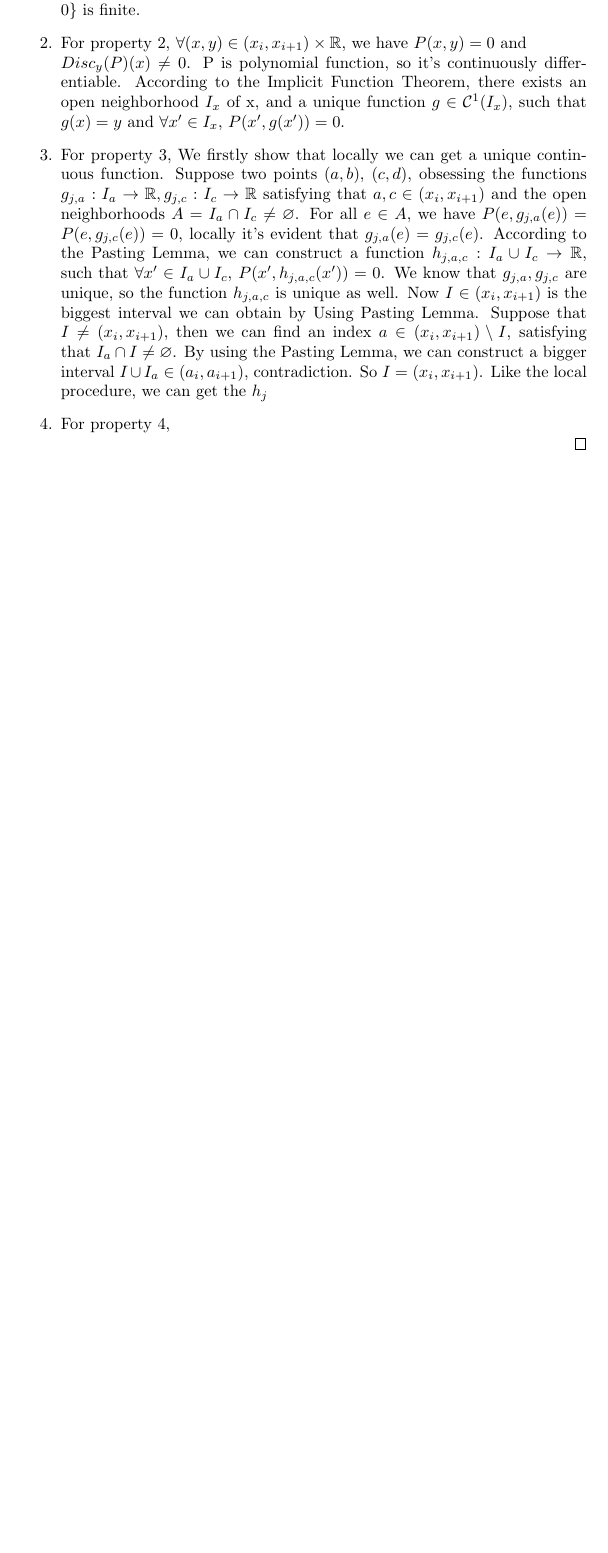
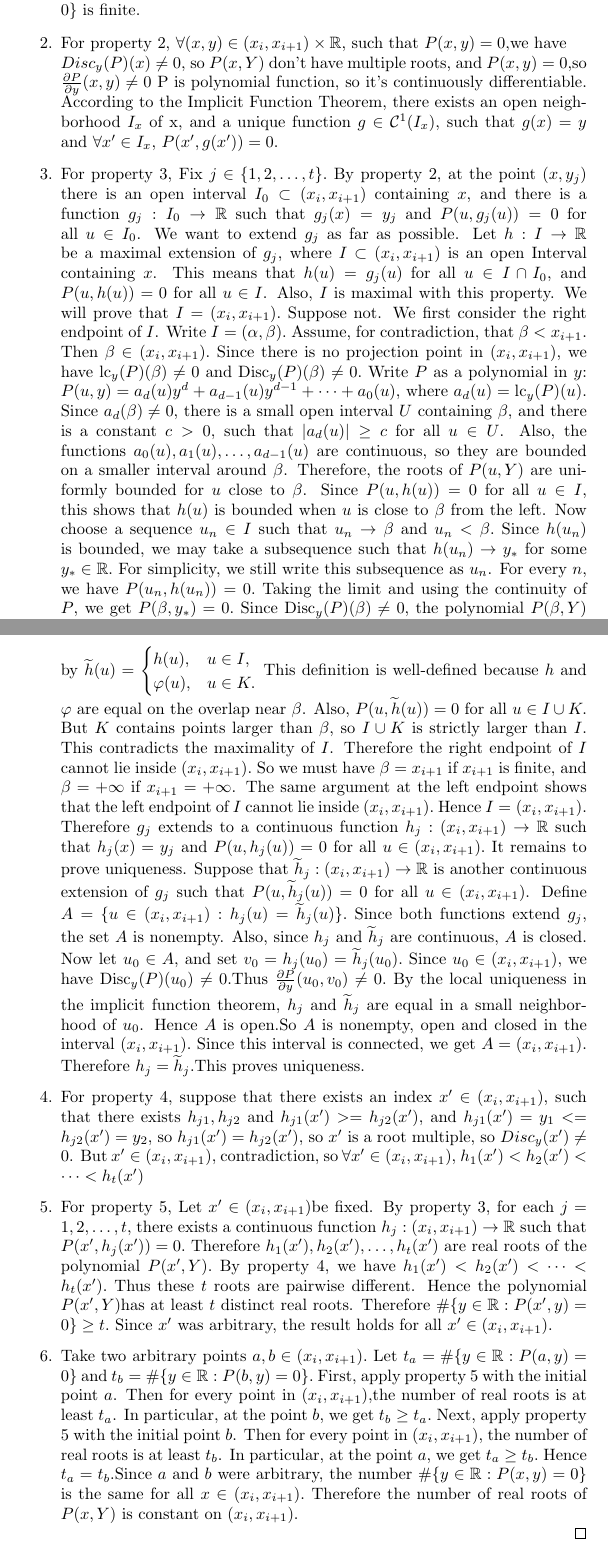
Before and after one commit to coragemdxy/Plotting-Algebraic-Curves, a LaTeX document (demo2/demo2.tex): part of page 2 of 2 before the commit and two parts of pages 2 and 3 of 3 after it, the two joined at a grey line, cut so that both start at the same text, the shorter picture padded with empty space. Compiled offline with pdfLaTeX.

Commit message:
full demo2

```diff
--- a/demo2/demo2.tex
+++ b/demo2/demo2.tex
@@ -62,9 +62,17 @@
 \begin{proof}
     \begin{enumerate}
         \item  For property 1, We know that \(\forall x \in (x_{i},x_{i+1})\), \(lc_{y}(P)(x) \neq 0\), so the polynomial in y \(P(x,y)\) isn't the zero polynomial. It's impossible that \(P(x,y)\) has an infinite number of roots. In conclusion, $\lbrace y \in \mathbb{R} : P(x,y) = 0 \rbrace$ is finite.
-        \item  For property 2, \(\forall (x, y) \in (x_{i},x_{i+1}) \times \mathbb{R}\), we have \(P(x,y)=0\) and \\\(Disc_{y}(P)(x) \neq 0\). P is polynomial function, so it's continuously differentiable. According to the Implicit Function Theorem, there exists an open neighborhood \(I_{x}\) of x, and a unique function \(g \in \mathcal{C}^{1}(I_{x})\), such that \(g(x) = y\) and \(\forall x' \in I_{x}\), \(P(x', g(x')) =0\).
-        \item  For property 3, We firstly show that locally we can get a unique continuous function. Suppose two points $(a,b)$, $(c,d)$, obsessing the functions $g_{j,a}: I_{a} \to \mathbb{R}, g_{j,c}: I_{c} \to \mathbb{R}$ satisfying that $a, c \in (x_{i}, x_{i+1})$ and the open neighborhoods $A = I_{a} \cap I_{c} \neq \varnothing$. For all $e \in A$, we have $P(e,g_{j,a}(e)) = P(e,g_{j,c}(e)) = 0$, locally it's evident that $g_{j,a}(e) = g_{j,c}(e)$. According to the Pasting Lemma, we can construct a function $h_{j,a,c}: I_{a} \cup I_{c} \to \mathbb{R}$, such that $\forall x' \in I_{a} \cup I_{c}$, $P(x', h_{j,a,c}(x')) =0$. We know that $g_{j,a}, g_{j,c}$ are unique, so the function $h_{j,a,c}$ is unique as well. Now $I \in (x_{i}, x_{i+1})$ is the biggest interval  we can obtain by Using Pasting Lemma. Suppose that $I \neq (x_{i},x_{i+1})$, then we can find an index $a \in (x_{i},x_{i+1}) \setminus I$, satisfying that $I_{a} \cap I \neq \varnothing$. By using the Pasting Lemma, we can construct a bigger interval $I \cup I_{a} \in (a_{i}, a_{i+1})$, contradiction. So $I = (x_{i}, x_{i+1})$. Like the local procedure, we can get the $h_{j}$
-        \item  For property 4,
+        \item  For property 2, \(\forall (x, y) \in (x_{i},x_{i+1}) \times \mathbb{R}\), such that \(P(x,y)=0\),we have \\\(Disc_{y}(P)(x) \neq 0\), so \(P(x,Y)\) don't have multiple roots, and \(P(x,y)=0\),so \(\frac{\partial P}{\partial y}(x,y) \neq 0\) P is polynomial function, so it's continuously differentiable. According to the Implicit Function Theorem, there exists an open neighborhood \(I_{x}\) of x, and a unique function \(g \in \mathcal{C}^{1}(I_{x})\), such that \(g(x) = y\) and \(\forall x' \in I_{x}\), \(P(x', g(x')) =0\).
+        \item  For property 3, Fix \(j \in \{1,2,\dots,t\}.\) By property 2, at the point \((x,y_j)\) there is an open interval \(I_0\subset (x_i,x_{i+1})\) containing \(x\), and there is a function \(g_j:I_0 \to \mathbb{R}\) such that \(g_j(x)=y_j\) and \(P(u,g_j(u))=0\) for all \(u\in I_0\).
+               We want to extend \(g_j\) as far as possible. Let \(h:I\to \mathbb{R}\) be a maximal extension of \(g_j\), where \(I\subset (x_i,x_{i+1})\) is an open Interval containing \(x\). This means that \(h(u)=g_j(u)\) for all \(u\in I\cap I_0\), and \(P(u,h(u))=0\) for all \(u\in I\). Also, \(I\) is maximal with this property. We will prove that \(I=(x_i,x_{i+1}).\) Suppose not. We first consider the right endpoint of \(I\). Write \(I=(\alpha,\beta).\) Assume, for contradiction, that \(\beta<x_{i+1}.\) Then \(\beta\in (x_i,x_{i+1}).\) Since there is no projection point in \((x_i,x_{i+1})\), we have \(\operatorname{lc}_y(P)(\beta)\neq 0\) and \(\operatorname{Disc}_y(P)(\beta)\neq 0.\) Write \(P\) as a polynomial in \(y\): \(P(u,y)=a_d(u)y^d+a_{d-1}(u)y^{d-1}+\cdots+a_0(u),\) where \(a_d(u)=\operatorname{lc}_y(P)(u).\) Since \(a_d(\beta)\neq 0,\)
+               there is a small open interval \(U\) containing \(\beta\), and there is a
+               constant \(c>0\), such that \(|a_d(u)|\geq c\) for all \(u\in U\). Also, the functions \(a_0(u),a_1(u),\dots,a_{d-1}(u)\) are continuous, so they are bounded on a smaller interval around \(\beta\). Therefore, the roots of \(P(u,Y)\) are uniformly bounded for \(u\) close to \(\beta\). Since \(P(u,h(u))=0\) for all \(u\in I\), this shows that \(h(u)\) is bounded when \(u\) is close to \(\beta\) from the left. Now choose a sequence \(u_n\in I\) such that \(u_n\to \beta\) and \(u_n<\beta.\) Since \(h(u_n)\) is bounded, we may take a subsequence such that \(h(u_n)\to y_\ast\)
+               for some \(y_\ast\in\mathbb{R}.\) For simplicity, we still write this subsequence as \(u_n\). For every \(n\), we have \(P(u_n,h(u_n))=0.\) Taking the limit and using the continuity of \(P\), we get \(P(\beta,y_\ast)=0.\) Since \(\operatorname{Disc}_y(P)(\beta)\neq 0,\) the polynomial \(P(\beta,Y)\) has no multiple root. Hence \(y_\ast\) is a simple root of \(P(\beta,Y)\). Therefore \(\frac{\partial P}{\partial y}(\beta,y_\ast)\neq 0.\) By the implicit function theorem, there is an open interval \(K\) containing \(\beta\), and there is a function \(\varphi:K\to \mathbb{R}\) such that \(\varphi(\beta)=y_\ast\) and \(P(u,\varphi(u))=0\) for all \(u\in K\). We claim that \(h\) and \(\varphi\) are equal on a small interval to the left of \(\beta\). Indeed, since \((u_n,h(u_n))\to (\beta,y_\ast),\) the points \((u_n,h(u_n))\) are eventually inside the neighborhood where the implicit function theorem gives a unique local branch. Hence, for all sufficiently large \(n\), \(h(u_n)=\varphi(u_n).\) By the local uniqueness in the implicit function theorem, this equality extends to a small interval around such a point. Thus there exists \(\varepsilon>0\)such that \(h(u)=\varphi(u)\) for all \(u\in(\beta-\varepsilon,\beta).\) Now by the pasting lemma we can define a new function \(\widetilde h:I\cup K\to \mathbb{R}\) by \(\widetilde h(u)=\begin{cases}h(u), & u\in I,\\\varphi(u), & u\in K.\end{cases}\)
+               This definition is well-defined because \(h\) and \(\varphi\) are equal on the overlap near \(\beta\). Also, \(P(u,\widetilde h(u))=0\) for all \(u\in I\cup K.\) But \(K\) contains points larger than \(\beta\), so \(I\cup K\) is strictly larger than \(I\). This contradicts the maximality of \(I\). Therefore the right endpoint of \(I\) cannot lie inside \((x_i,x_{i+1}).\) So we must have \(\beta=x_{i+1}\) if \(x_{i+1}\) is finite, and \(\beta=+\infty\) if \(x_{i+1}=+\infty\). The same argument at the left endpoint shows that the left endpoint of \(I\) cannot lie inside \((x_i,x_{i+1}).\) Hence \(I=(x_i,x_{i+1}).\) Therefore \(g_j\) extends to a continuous function \(h_j:(x_i,x_{i+1})\to \mathbb{R}\) such that \(h_j(x)=y_j\) and \(P(u,h_j(u))=0\) for all \(u\in (x_i,x_{i+1}).\) It remains to prove uniqueness. Suppose that \(\widetilde h_j:(x_i,x_{i+1})\to \mathbb{R}\) is another continuous extension of \(g_j\) such that \(P(u,\widetilde h_j(u))=0\) for all \(u\in (x_i,x_{i+1})\). Define \(A=\{u\in (x_i,x_{i+1}):h_j(u)=\widetilde h_j(u)\}.\)
+               Since both functions extend \(g_j\), the set \(A\) is nonempty. Also, since \(h_j\) and \(\widetilde h_j\) are continuous, \(A\) is closed. Now let \(u_0\in A\), and set \(v_0=h_j(u_0)=\widetilde h_j(u_0). \) Since \(u_0\in (x_i,x_{i+1}),\) we have \(\operatorname{Disc}_y(P)(u_0)\neq 0.\)Thus \(\frac{\partial P}{\partial y}(u_0,v_0)\neq 0. \) By the local uniqueness in the implicit function theorem, \(h_j\) and \(\widetilde h_j\) are equal in a small neighborhood of \(u_0\). Hence \(A\) is open.So \(A\) is nonempty, open and closed in the interval \((x_i,x_{i+1}).\) Since this interval is connected, we get \(A=(x_i,x_{i+1}).\) Therefore \(h_j=\widetilde h_j.\)This proves uniqueness.
+        \item  For property 4, suppose that there exists an index \(x' \in (x_{i}, x_{i+1})\), such that there exists \(h_{j1}, h_{j2}\) and \(h_{j1}(x') >= h_{j2}(x')\), and \(h_{j1}(x')=y_{1}<=h_{j2}(x')=y_{2}\), so \(h_{j1}(x')=h_{j2}(x')\), so \(x'\) is a root multiple, so \(Disc_{y}(x') \neq 0\). But \(x' \in (x_{i},x_{i+1})\), contradiction, so \(\forall x'\in (x_{i},x_{i+1})\), \(h_{1}(x') < h_{2}(x') < \dots < h_{t}(x')\)
+        \item  For property 5, Let \(x'\in (x_i,x_{i+1})\)be fixed. By property 3, for each \(j=1,2,\dots,t,\) there exists a continuous function \(h_j:(x_i,x_{i+1})\to \mathbb{R}\) such that \(P(x',h_j(x'))=0.\) Therefore \(h_1(x'),h_2(x'),\dots,h_t(x')\) are real roots of the polynomial \(P(x',Y).\) By property 4, we have \(h_1(x')<h_2(x')<\cdots<h_t(x').\) Thus these \(t\) roots are pairwise different. Hence the polynomial \(P(x',Y)\)has at least \(t\) distinct real roots. Therefore \(\#\{y\in\mathbb{R}:P(x',y)=0\}\geq t.\) Since \(x'\) was arbitrary, the result holds for all \(x'\in (x_i,x_{i+1}).\)
+        \item  Take two arbitrary points \(a,b\in (x_i,x_{i+1}).\) Let \(t_a=\#\{y\in\mathbb{R}:P(a,y)=0\}\) and \(t_b=\#\{y\in\mathbb{R}:P(b,y)=0\}.\) First, apply property 5 with the initial point \(a\). Then for every point in \((x_i,x_{i+1}),\)the number of real roots is at least \(t_a\). In particular, at the point \(b\), we get \(t_b\geq t_a.\) Next, apply property 5 with the initial point \(b\). Then for every point in \((x_i,x_{i+1}),\) the number of real roots is at least \(t_b\). In particular, at the point \(a\), we get \(t_a\geq t_b.\) Hence \(t_a=t_b.\)Since \(a\) and \(b\) were arbitrary, the number \(\#\{y\in\mathbb{R}:P(x,y)=0\}\) is the same for all \(x\in (x_i,x_{i+1}).\) Therefore the number of real roots of \(P(x,Y)\) is constant on \((x_i,x_{i+1}).\)
     \end{enumerate}
 \end{proof}
 \end{document}
```
Also changed, not shown: demo2/demo2.pdf, 7 other files.
